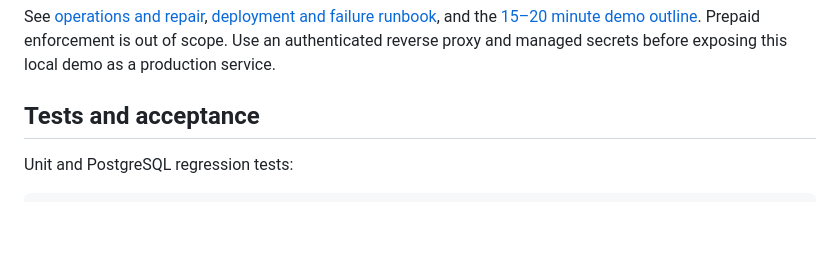
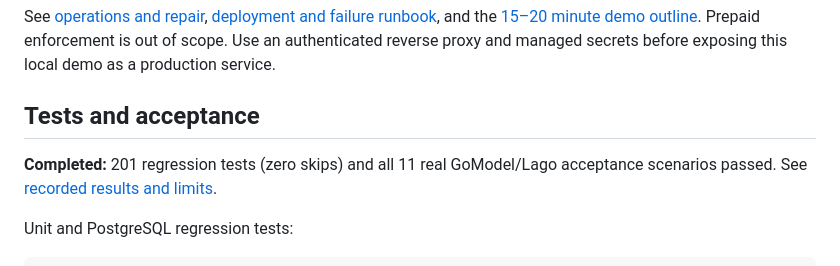
Before and after one commit to T-alabdullah/gomodel-lago-exporter, a Markdown page: README.md, the part around the change. GitHub-like rendering; blank space fills up the shorter version.

Commit message:
Record completed real-stack acceptance and final task results

````diff
--- a/README.md
+++ b/README.md
@@ -136,6 +136,9 @@ this local demo as a production service.
 
 ## Tests and acceptance
 
+**Completed:** 201 regression tests (zero skips) and all 11 real GoModel/Lago
+acceptance scenarios passed. See [recorded results and limits](docs/step-3-validation.md).
+
 Unit and PostgreSQL regression tests:
 
 ```bash
````
Also changed, not shown: docs/development-plan.md (+3 -0 lines), docs/step-3-validation.md (+16 -1 lines).
